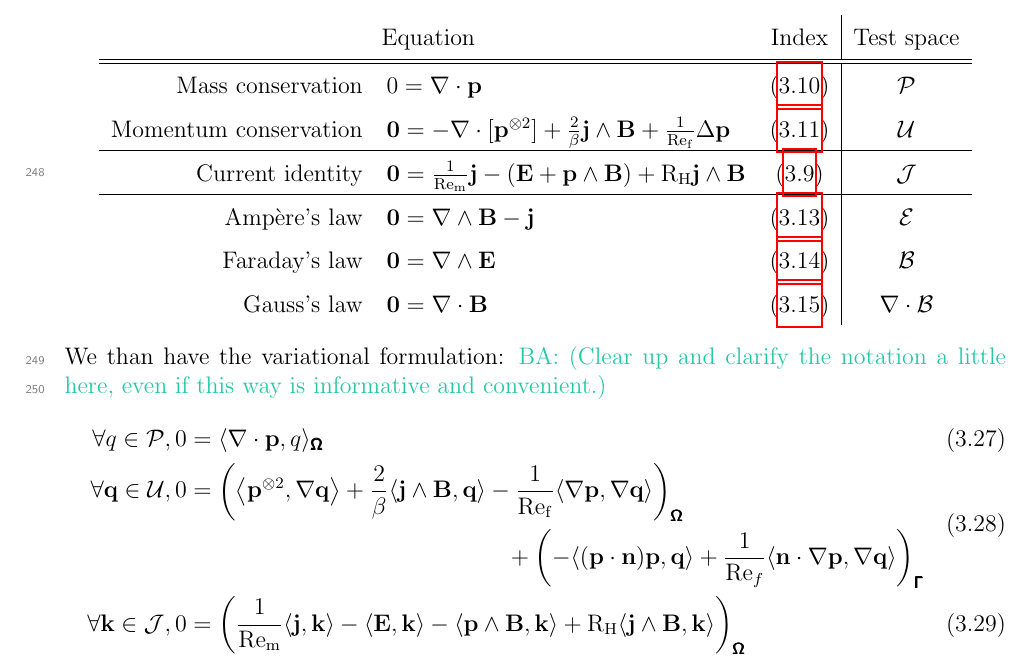
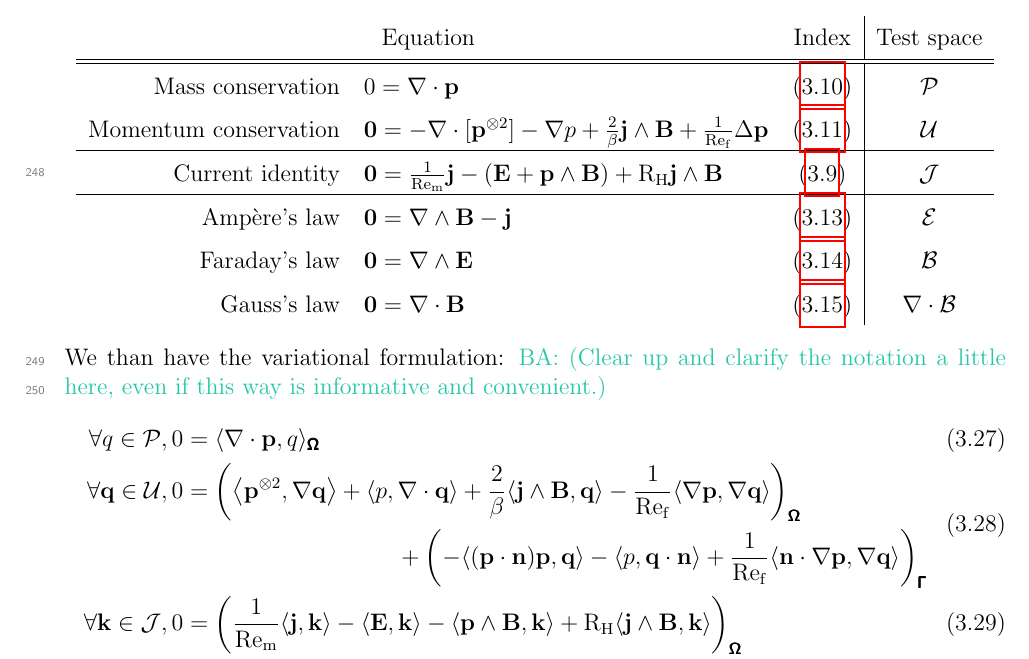
Before and after one commit to BorisAndrews/transfer_thesis, a LaTeX thesis (paper/main.tex, which reads paper/2 - fluid component/1 - analysis/2 - variational formulation and well-posedness/1 - stationary state/main.tex): part of page 17 of 30, cut so that both start at the same text. Compiled offline with pdfLaTeX.

Commit message:
Oops, forgot the pressure!

```diff
--- a/paper/2 - fluid component/1 - analysis/2 - variational formulation and well-posedness/1 - stationary state/main.tex
+++ b/paper/2 - fluid component/1 - analysis/2 - variational formulation and well-posedness/1 - stationary state/main.tex
@@ -5,7 +5,7 @@
         \hline\hline
         Mass conservation  &  $0  =  \nabla\cdot\bfp$  &  (\ref{eqn:mass conservation})  &  $\calP$  \\
         Momentum conservation  &  $\bfzero
-         =  - \nabla\cdot\left[\bfp^{\otimes 2}\right] + \frac{2}{\beta}\bfj\wedge\bfB + \frac{1}{\rmRef}\Delta\bfp$  &  (\ref{eqn:momentum conservation})  &  $\calU$  \\
+         =  - \nabla\cdot\left[\bfp^{\otimes 2}\right] - \nabla p + \frac{2}{\beta}\bfj\wedge\bfB + \frac{1}{\rmRef}\Delta\bfp$  &  (\ref{eqn:momentum conservation})  &  $\calU$  \\
         \hline
         Current identity  &  $\bfzero  =  \frac{1}{\rmRem}\bfj - (\bfE + \bfp\wedge\bfB) + \rmRH\bfj\wedge\bfB$  &  (\ref{eqn:current identity})  &  $\calJ$  \\
         \hline
@@ -17,8 +17,8 @@
     \begin{align}
         \forall q \in \calP,  0  &=  \langle\nabla\cdot\bfp, q\rangle_{\bfOmega}  \\
         \begin{split}
-            \forall \bfq \in \calU,  0  &=  \left(\left\langle\bfp^{\otimes 2}, \nabla\bfq\right\rangle + \frac{2}{\beta}\langle\bfj\wedge\bfB, \bfq\rangle - \frac{1}{\rmRef}\langle\nabla\bfp, \nabla\bfq\rangle\right)_{\bfOmega}  \\
-            &\;\;\;\;\;\;\;\;\;\;\;\;\;\;\;\;\;\;\;\;\;\;\;\;\;\;\;\;\;\;\;\;\;\;\;\;\;\;\;\;\;\;\;\;\;\;\;\;  + \left(- \langle(\bfp\cdot\bfn)\bfp, \bfq\rangle + \frac{1}{\rmRe_{f}}\langle\bfn\cdot\nabla\bfp, \nabla\bfq\rangle\right)_{\bfGamma}
+            \forall \bfq \in \calU,  0  &=  \left(\left\langle\bfp^{\otimes 2}, \nabla\bfq\right\rangle + \langle p, \nabla\cdot\bfq\rangle + \frac{2}{\beta}\langle\bfj\wedge\bfB, \bfq\rangle - \frac{1}{\rmRef}\langle\nabla\bfp, \nabla\bfq\rangle\right)_{\bfOmega}  \\
+            &\;\;\;\;\;\;\;\;\;\;\;\;\;\;\;\;\;\;\;\;\;\;\;\;\;\;\;\;\;\;\;\;  + \left(- \langle(\bfp\cdot\bfn)\bfp, \bfq\rangle - \langle p, \bfq\cdot\bfn\rangle + \frac{1}{\rmRef}\langle\bfn\cdot\nabla\bfp, \nabla\bfq\rangle\right)_{\bfGamma}
         \end{split}  \\
         \forall \bfk \in \calJ,  0  &=  \left(\frac{1}{\rmRem}\langle\bfj, \bfk\rangle - \langle\bfE, \bfk\rangle - \langle\bfp\wedge\bfB, \bfk\rangle + \rmRH\langle\bfj\wedge\bfB, \bfk\rangle\right)_{\bfOmega}  \\
         \forall \bfF \in \calE,  0  &=  \left(\langle\bfB, \nabla\wedge\bfF\rangle - \langle\bfj, \bfF\rangle\tall\right)_{\bfOmega} - \langle\bfB\wedge\bfn, \bfF\rangle_{\bfGamma}  \\
```
